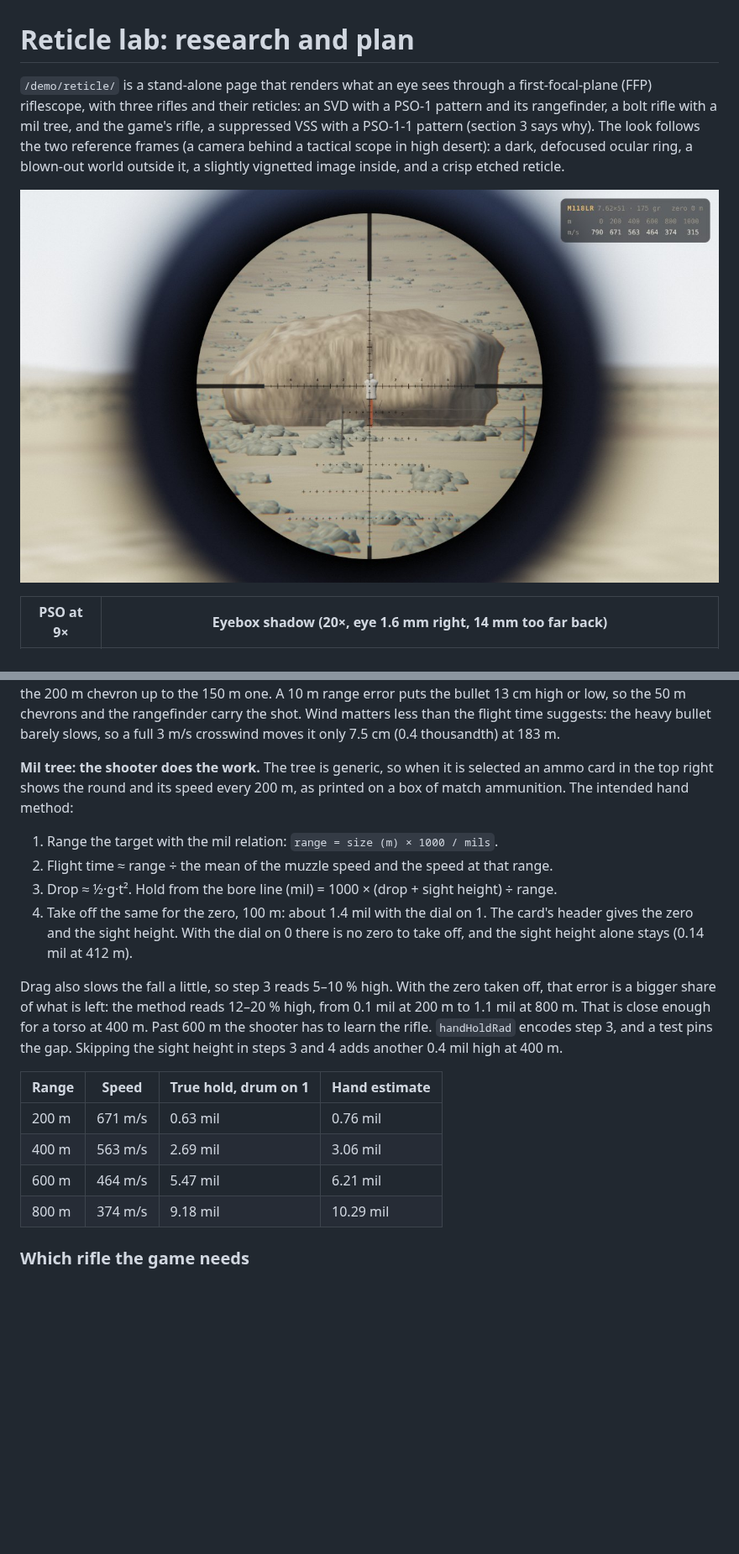
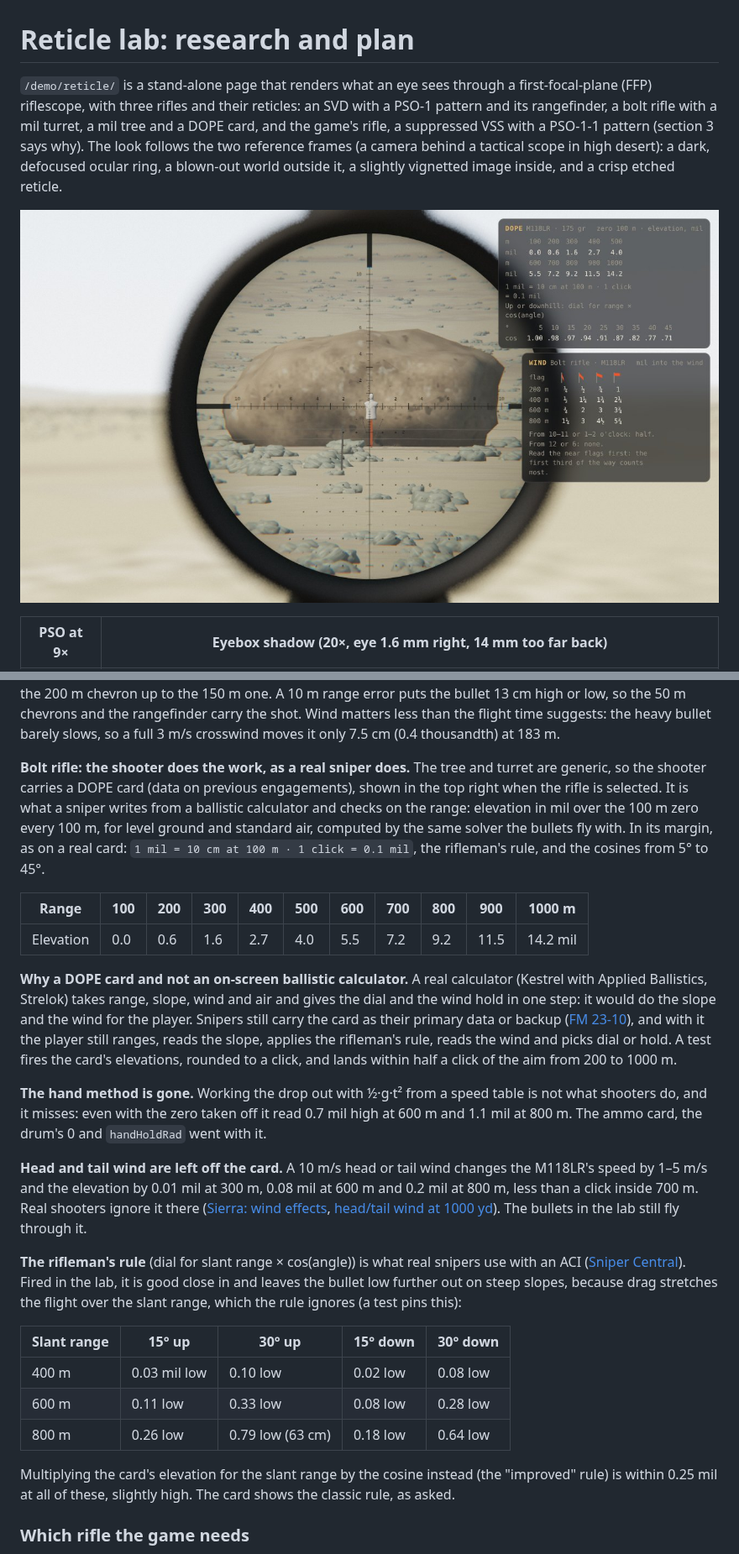
Before and after one commit to avoynov/scope-and-drop, a Markdown page: docs/reticle-demo.md, 2 parts joined by grey strips. Shown at 84% size. GitHub-like rendering; pictures changed too: docs/images/reticle-tree.jpg; blank space fills up the shorter version.

```diff
--- a/docs/reticle-demo.md
+++ b/docs/reticle-demo.md
@@ -1,6 +1,6 @@
 # Reticle lab: research and plan
 
-`/demo/reticle/` is a stand-alone page that renders what an eye sees through a first-focal-plane (FFP) riflescope, with three rifles and their reticles: an SVD with a PSO-1 pattern and its rangefinder, a bolt rifle with a mil tree, and the game's rifle, a suppressed VSS with a PSO-1-1 pattern (section 3 says why). The look follows the two reference frames (a camera behind a tactical scope in high desert): a dark, defocused ocular ring, a blown-out world outside it, a slightly vignetted image inside, and a crisp etched reticle.
+`/demo/reticle/` is a stand-alone page that renders what an eye sees through a first-focal-plane (FFP) riflescope, with three rifles and their reticles: an SVD with a PSO-1 pattern and its rangefinder, a bolt rifle with a mil turret, a mil tree and a DOPE card, and the game's rifle, a suppressed VSS with a PSO-1-1 pattern (section 3 says why). The look follows the two reference frames (a camera behind a tactical scope in high desert): a dark, defocused ocular ring, a blown-out world outside it, a slightly vignetted image inside, and a crisp etched reticle.
 
 ![Mil tree at 16×](images/reticle-tree.jpg)
 
@@ -115,21 +131,27 @@ Sources: [snakeproject: bringing the SVD to normal battle](https://snakeproject.
 
 **VSS: the reticle does the work, and the range is everything.** The SP-5 leaves at 280 m/s and is still doing 260 m/s at 183 m, so it drops 2.2 m on the way and takes 0.68 s. Range the target with the curve and hold the matching point between the chevrons: 5.1 thousandths at 183 m with the drum on 1, a third of the way from the 200 m chevron up to the 150 m one. A 10 m range error puts the bullet 13 cm high or low, so the 50 m chevrons and the rangefinder carry the shot. Wind matters less than the flight time suggests: the heavy bullet barely slows, so a full 3 m/s crosswind moves it only 7.5 cm (0.4 thousandth) at 183 m.
 
-**Mil tree: the shooter does the work.** The tree is generic, so when it is selected an ammo card in the top right shows the round and its speed every 200 m, as printed on a box of match ammunition. The intended hand method:
+**Bolt rifle: the shooter does the work, as a real sniper does.** The tree and turret are generic, so the shooter carries a DOPE card (data on previous engagements), shown in the top right when the rifle is selected. It is what a sniper writes from a ballistic calculator and checks on the range: elevation in mil over the 100 m zero every 100 m, for level ground and standard air, computed by the same solver the bullets fly with. In its margin, as on a real card: `1 mil = 10 cm at 100 m · 1 click = 0.1 mil`, the rifleman's rule, and the cosines from 5° to 45°.
 
-1. Range the target with the mil relation: `range = size (m) × 1000 / mils`.
-2. Flight time ≈ range ÷ the mean of the muzzle speed and the speed at that range.
-3. Drop ≈ ½·g·t². Hold from the bore line (mil) = 1000 × (drop + sight height) ÷ range.
-4. Take off the same for the zero, 100 m: about 1.4 mil with the dial on 1. The card's header gives the zero and the sight height. With the dial on 0 there is no zero to take off, and the sight height alone stays (0.14 mil at 412 m).
+| Range | 100 | 200 | 300 | 400 | 500 | 600 | 700 | 800 | 900 | 1000 m |
+| --- | --- | --- | --- | --- | --- | --- | --- | --- | --- | --- |
+| Elevation | 0.0 | 0.6 | 1.6 | 2.7 | 4.0 | 5.5 | 7.2 | 9.2 | 11.5 | 14.2 mil |
 
-Drag also slows the fall a little, so step 3 reads 5–10 % high. With the zero taken off, that error is a bigger share of what is left: the method reads 12–20 % high, from 0.1 mil at 200 m to 1.1 mil at 800 m. That is close enough for a torso at 400 m. Past 600 m the shooter has to learn the rifle. `handHoldRad` encodes step 3, and a test pins the gap. Skipping the sight height in steps 3 and 4 adds another 0.4 mil high at 400 m.
+**Why a DOPE card and not an on-screen ballistic calculator.** A real calculator (Kestrel with Applied Ballistics, Strelok) takes range, slope, wind and air and gives the dial and the wind hold in one step: it would do the slope and the wind for the player. Snipers still carry the card as their primary data or backup ([FM 23-10](https://archive.org/download/MManuals/Fm23-10SniperTraining.pdf)), and with it the player still ranges, reads the slope, applies the rifleman's rule, reads the wind and picks dial or hold. A test fires the card's elevations, rounded to a click, and lands within half a click of the aim from 200 to 1000 m.
 
-| Range | Speed | True hold, drum on 1 | Hand estimate |
-| --- | --- | --- | --- |
-| 200 m | 671 m/s | 0.63 mil | 0.76 mil |
-| 400 m | 563 m/s | 2.69 mil | 3.06 mil |
-| 600 m | 464 m/s | 5.47 mil | 6.21 mil |
-| 800 m | 374 m/s | 9.18 mil | 10.29 mil |
+**The hand method is gone.** Working the drop out with ½·g·t² from a speed table is not what shooters do, and it misses: even with the zero taken off it read 0.7 mil high at 600 m and 1.1 mil at 800 m. The ammo card, the drum's 0 and `handHoldRad` went with it.
+
+**Head and tail wind are left off the card.** A 10 m/s head or tail wind changes the M118LR's speed by 1–5 m/s and the elevation by 0.01 mil at 300 m, 0.08 mil at 600 m and 0.2 mil at 800 m, less than a click inside 700 m. Real shooters ignore it there ([Sierra: wind effects](https://www.sierrabullets.com/?p=17388), [head/tail wind at 1000 yd](https://researchpress.uk/marksmanship/bpcr/headwind-tailwind/)). The bullets in the lab still fly through it.
+
+**The rifleman's rule** (dial for slant range × cos(angle)) is what real snipers use with an ACI ([Sniper Central](https://snipercentral.com/angle.htm)). Fired in the lab, it is good close in and leaves the bullet low further out on steep slopes, because drag stretches the flight over the slant range, which the rule ignores (a test pins this):
+
+| Slant range | 15° up | 30° up | 15° down | 30° down |
+| --- | --- | --- | --- | --- |
+| 400 m | 0.03 mil low | 0.10 low | 0.02 low | 0.08 low |
+| 600 m | 0.11 low | 0.33 low | 0.08 low | 0.28 low |
+| 800 m | 0.26 low | 0.79 low (63 cm) | 0.18 low | 0.64 low |
+
+Multiplying the card's elevation for the slant range by the cosine instead (the "improved" rule) is within 0.25 mil at all of these, slightly high. The card shows the classic rule, as asked.
 
 ### Which rifle the game needs
 
```
Also changed, not shown: other parts of docs/reticle-demo.md (+28 -12 lines), docs/images/turret-aci.jpg (added), 10 other files.
